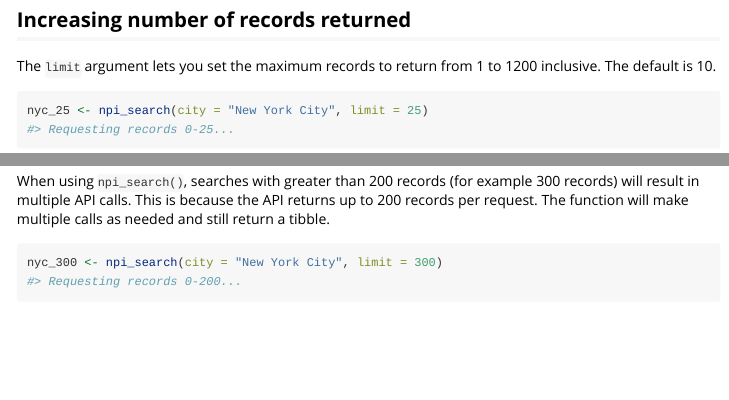
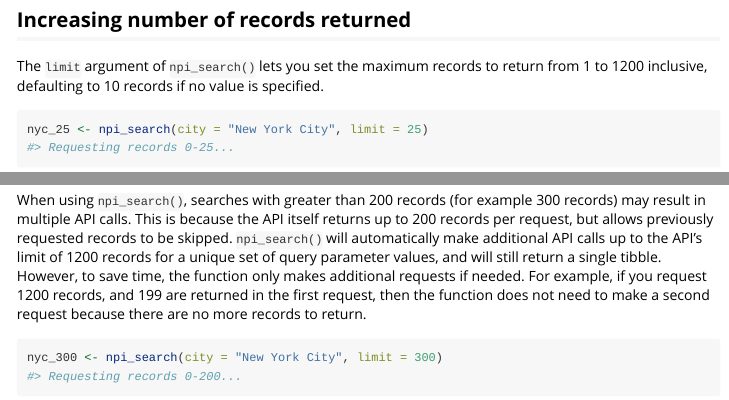
Before and after one commit to ropensci/npi, an R Markdown document (vignettes/npi.Rmd): the page in a window 1100 px wide, from 930 px down, and a second part further down, joined at a grey line. Rendered offline with R 4.5, knitr and Pandoc, with nearby package versions; some code elsewhere in the file could not run offline.

Commit message:
Closes #50 and #64

````diff
--- a/vignettes/npi.Rmd
+++ b/vignettes/npi.Rmd
@@ -48,14 +48,14 @@ Visit the function's help page via `?npi_search` after installing and loading th
 
 ## Increasing number of records returned
 
-The `limit` argument lets you set the maximum records to return from 1 to 1200 inclusive. The default is 10.
+The `limit` argument of `npi_search()` lets you set the maximum records to return from 1 to 1200 inclusive, defaulting to 10 records if no value is specified.
 
 ```{r}
 nyc_25 <- npi_search(city = "New York City", limit = 25)
 nyc_25
 ```
 
-When using `npi_search()`, searches with greater than 200 records (for example 300 records) will result in multiple API calls. This is because the API returns up to 200 records per request. The function will make multiple calls as needed and still return a tibble.
+When using `npi_search()`, searches with greater than 200 records (for example 300 records) may result in multiple API calls. This is because the API itself returns up to 200 records per request, but allows previously requested records to be skipped. `npi_search()` will automatically make additional API calls up to the API's limit of 1200 records for a unique set of query parameter values, and will still return a single tibble. However, to save time, the function only makes additional requests if needed. For example, if you request 1200 records, and 199 are returned in the first request, then the function does not need to make a second request because there are no more records to return.
 
 ```{r}
 nyc_300 <- npi_search(city = "New York City", limit = 300)
````
Also changed, not shown: README.Rmd (+3 -1 lines), README.md, vignettes/npi.Rmd (1 more changed lines), 1 other file.
